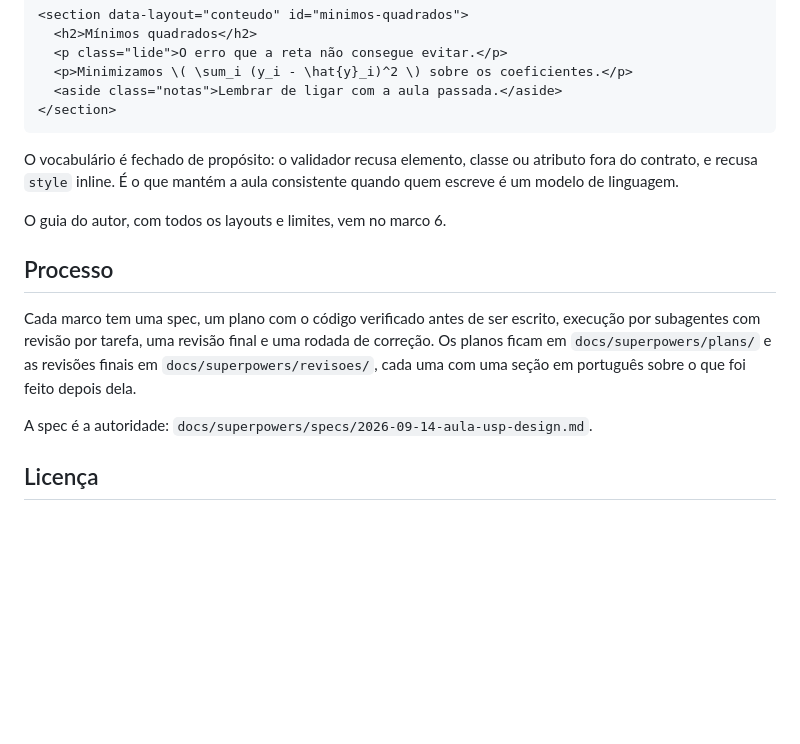
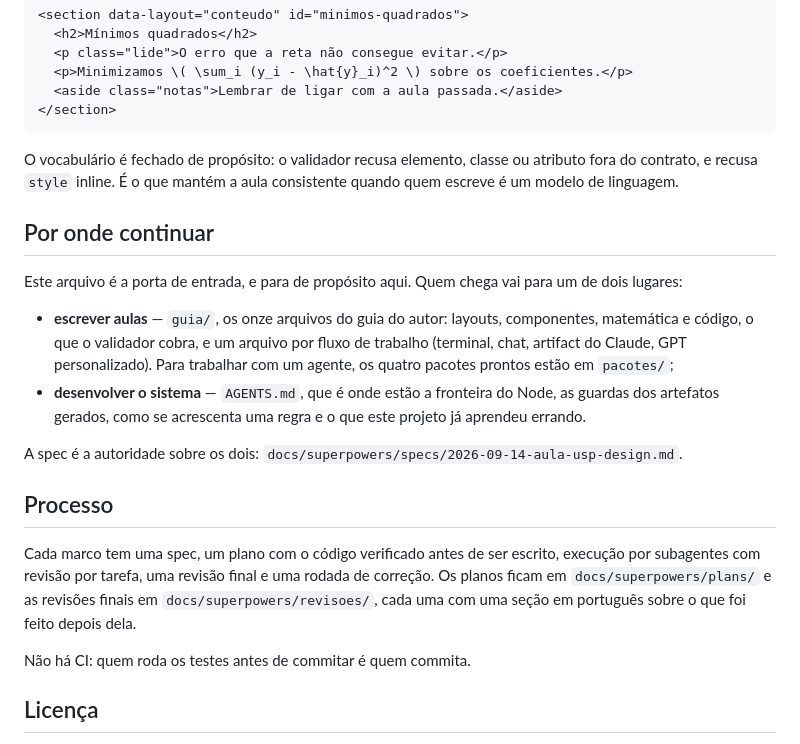
Before and after one commit to renatovicente/lecture-design-system, a Markdown page: README.md, the part around one of its changes. Rendered like a GitHub page; blank space fills up the shorter version.

```diff
--- a/README.md
+++ b/README.md
@@ -125,13 +150,20 @@ A ordem do grupo de composição não é detalhe: depois que o motor inicia, tod
 
 O vocabulário é fechado de propósito: o validador recusa elemento, classe ou atributo fora do contrato, e recusa `style` inline. É o que mantém a aula consistente quando quem escreve é um modelo de linguagem.
 
-O guia do autor, com todos os layouts e limites, vem no marco 6.
+## Por onde continuar
+
+Este arquivo é a porta de entrada, e para de propósito aqui. Quem chega vai para um de dois lugares:
+
+- **escrever aulas** — `guia/`, os onze arquivos do guia do autor: layouts, componentes, matemática e código, o que o validador cobra, e um arquivo por fluxo de trabalho (terminal, chat, artifact do Claude, GPT personalizado). Para trabalhar com um agente, os quatro pacotes prontos estão em `pacotes/`;
+- **desenvolver o sistema** — `AGENTS.md`, que é onde estão a fronteira do Node, as guardas dos artefatos gerados, como se acrescenta uma regra e o que este projeto já aprendeu errando.
+
+A spec é a autoridade sobre os dois: `docs/superpowers/specs/2026-09-14-aula-usp-design.md`.
 
 ## Processo
 
 Cada marco tem uma spec, um plano com o código verificado antes de ser escrito, execução por subagentes com revisão por tarefa, uma revisão final e uma rodada de correção. Os planos ficam em `docs/superpowers/plans/` e as revisões finais em `docs/superpowers/revisoes/`, cada uma com uma seção em português sobre o que foi feito depois dela.
 
-A spec é a autoridade: `docs/superpowers/specs/2026-09-14-aula-usp-design.md`.
+Não há CI: quem roda os testes antes de commitar é quem commita.
 
 ## Licença
 
```
Also changed, not shown: other parts of README.md (+48 -23 lines).
